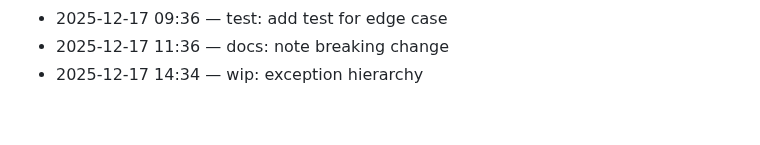
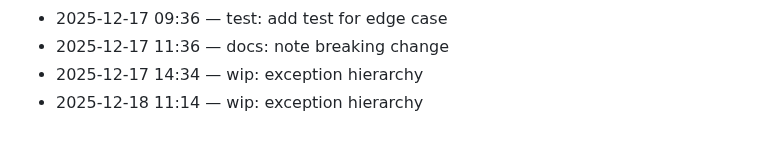
Before and after one commit to adam-scott-thomas/GhostGate, a Markdown page: .dev/journal.md, the part around the change. Rendered like a GitHub page.

Commit message:
wip: exception hierarchy

```diff
--- a/.dev/journal.md
+++ b/.dev/journal.md
@@ -81,3 +81,4 @@ Chronological log of work activity.
 - 2025-12-17 09:36 — test: add test for edge case
 - 2025-12-17 11:36 — docs: note breaking change
 - 2025-12-17 14:34 — wip: exception hierarchy
+- 2025-12-18 11:14 — wip: exception hierarchy
```
